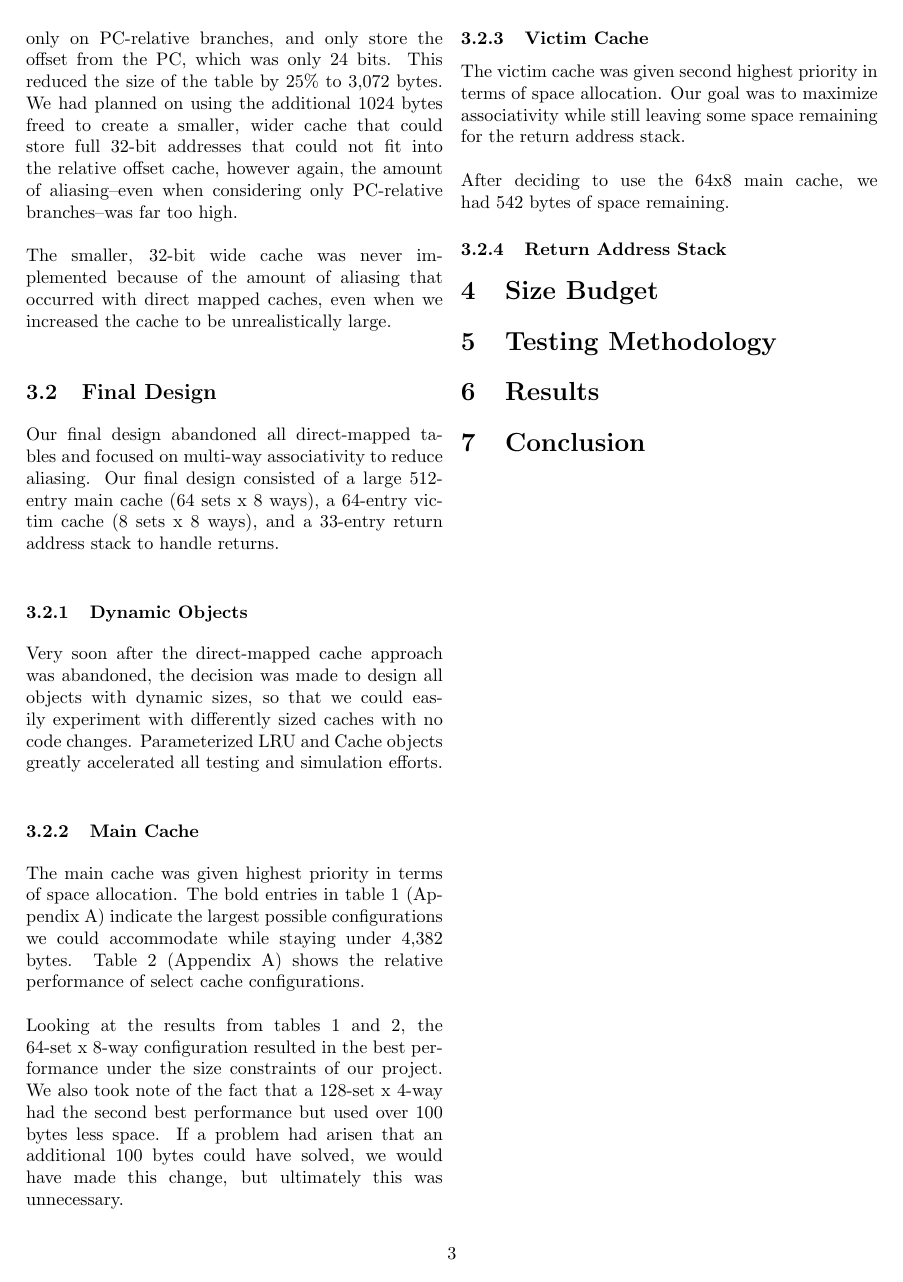
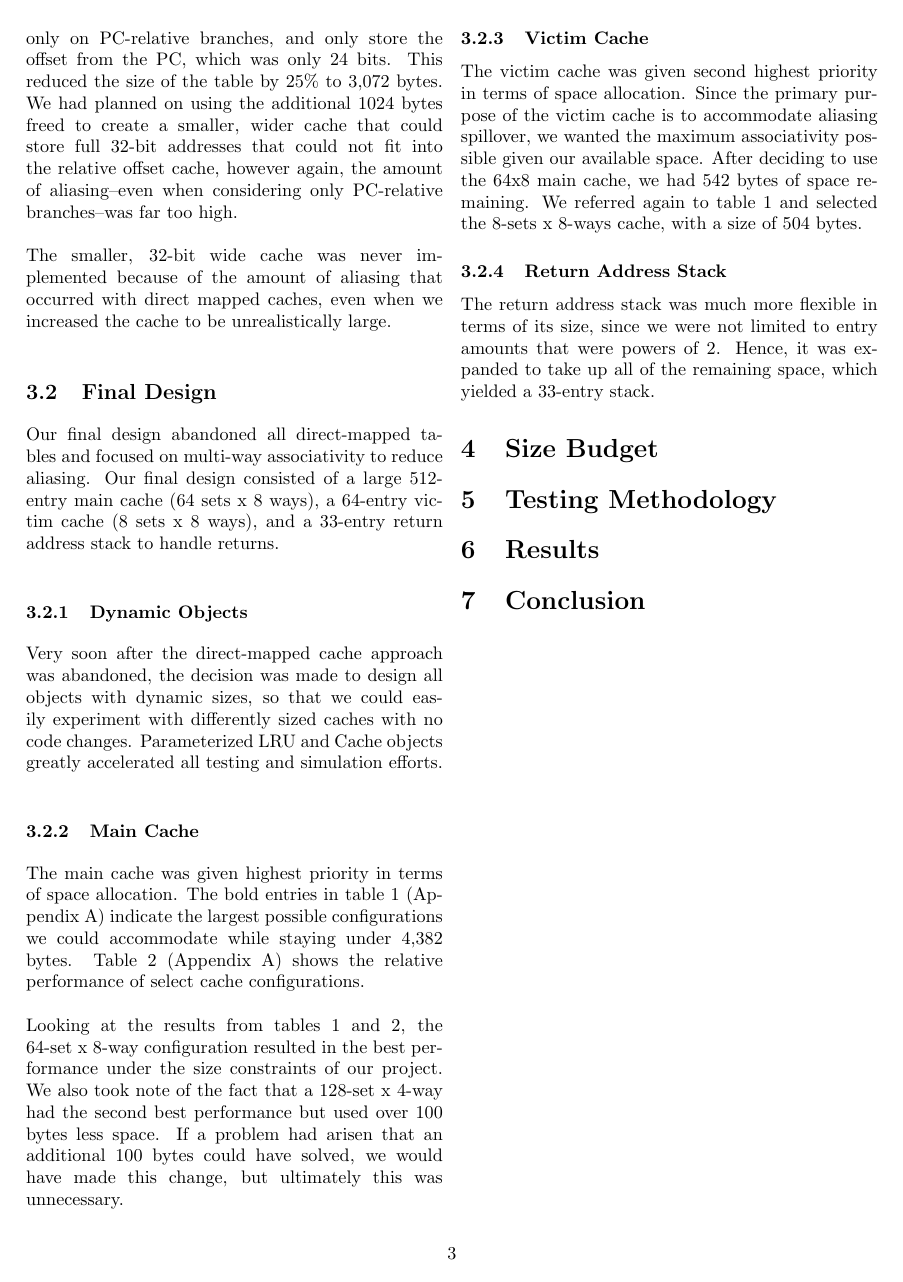
Before and after one commit to rattboi/flanders_ece486, a LaTeX paper (doc/writeup.tex): page 3 of 4. Compiled offline with pdfLaTeX.

Commit message:
started return address stack section

```diff
--- a/doc/writeup.tex
+++ b/doc/writeup.tex
@@ -86,9 +86,9 @@ Very soon after the direct-mapped cache approach was abandoned, the decision was
 The main cache was given highest priority in terms of space allocation.  The bold entries in table \ref{sizebydim} (Appendix A) indicate the largest possible configurations we could accommodate while staying under 4,382 bytes.  Table \ref{mispersize} (Appendix A) shows the relative performance  of select cache configurations.\\\\
 Looking at the results from tables \ref{sizebydim} and \ref{mispersize}, the 64-set x 8-way configuration resulted in the best performance under the size constraints of our project.  We also took note of the fact that a 128-set x 4-way had the second best performance but used over 100 bytes less space.  If a problem had arisen that an additional 100 bytes could have solved, we would have made this change, but ultimately this was unnecessary.
 \subsubsection{Victim Cache}
-The victim cache was given second highest priority in terms of space allocation.  Our goal was to maximize associativity while still leaving some space remaining for the return address stack.\\\\
-After deciding to use the 64x8 main cache, we had 542 bytes of space remaining.
+The victim cache was given second highest priority in terms of space allocation.  Since the primary purpose of the victim cache is to accommodate aliasing spillover, we wanted the maximum associativity possible given our available space.   After deciding to use the 64x8 main cache, we had 542 bytes of space remaining.  We referred again to table \ref{sizebydim} and selected the 8-sets x 8-ways cache, with a size of 504 bytes.
 \subsubsection{Return Address Stack}
+The return address stack was much more flexible in terms of its size, since we were not limited to entry amounts that were powers of 2.  Hence, it was expanded to take up all of the remaining space, which yielded a 33-entry stack.
 
 \section{Size Budget}
 \section{Testing Methodology}
```
